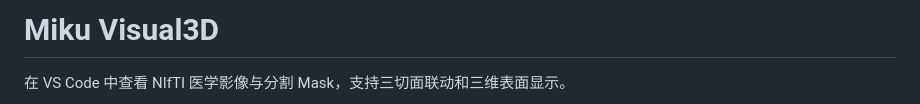
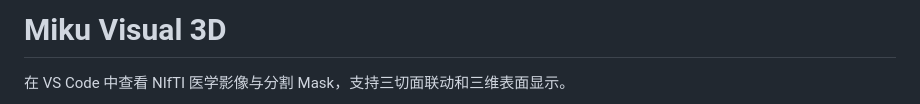
Before and after one commit to eejyang/miku-visual3d, a Markdown page: README.md, the part around the change. Drawn GitHub-style.

```diff
--- a/README.md
+++ b/README.md
@@ -1,4 +1,4 @@
-# Miku Visual3D
+# Miku Visual 3D
 
 在 VS Code 中查看 NIfTI 医学影像与分割 Mask，支持三切面联动和三维表面显示。
 
```
Also changed, not shown: media/favicon.png (added), media/icon.png (added), 7 other files.
